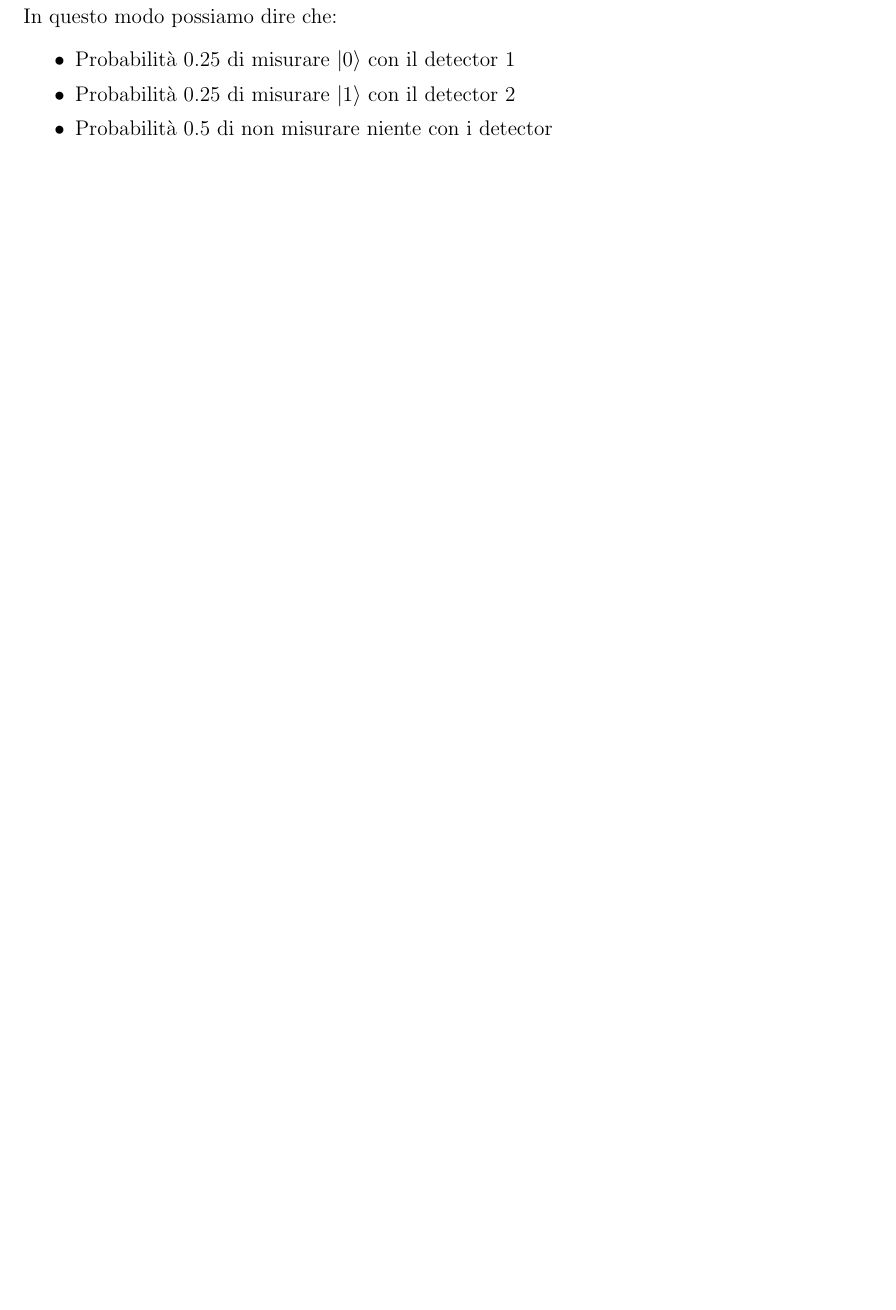
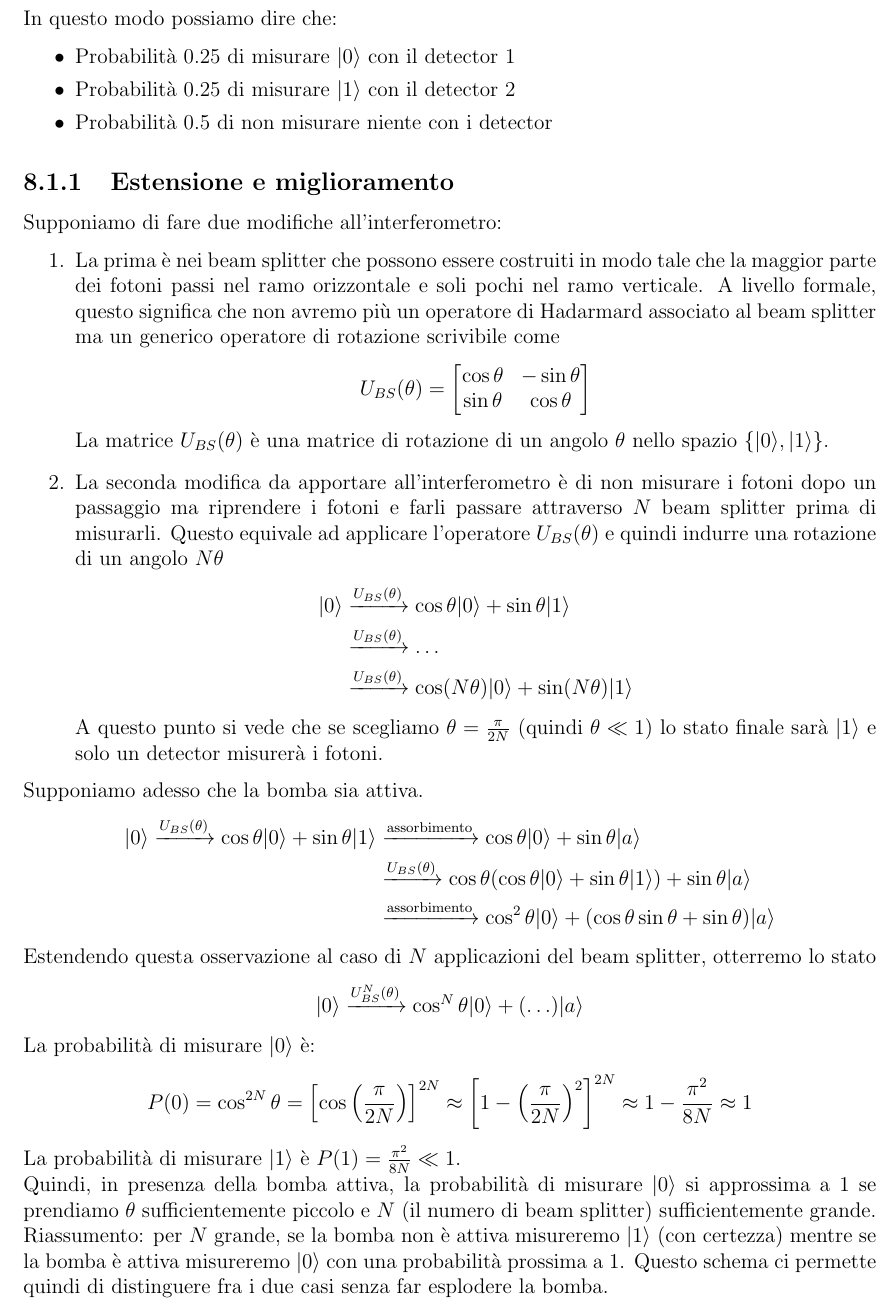
Before and after one commit to GekkeijuITA/FCQ, a LaTeX document (Latex/Appunti.tex): part of page 36 of 36, cut so that both start at the same text, the shorter picture padded with empty space. Compiled offline with pdfLaTeX.

Commit message:
Capitolo 9

```diff
--- a/Latex/Appunti.tex
+++ b/Latex/Appunti.tex
@@ -1207,4 +1207,41 @@ In questo modo possiamo dire che:
     \item Probabilità 0.25 di misurare $\ket{1}$ con il detector 2
     \item Probabilità 0.5 di non misurare niente con i detector
 \end{itemize}
+\subsection{Estensione e miglioramento}
+Supponiamo di fare due modifiche all'interferometro:
+\begin{enumerate}
+    \item La prima è nei beam splitter che possono essere costruiti in modo tale che la maggior parte dei fotoni passi nel ramo orizzontale e soli pochi nel ramo verticale. A livello formale, questo significa che non avremo più un operatore di Hadarmard associato al beam splitter ma un generico operatore di rotazione scrivibile come \begin{equation*}
+        U_{BS}(\theta) = \begin{bmatrix}
+            \cos\theta & -\sin\theta \\
+            \sin\theta & \cos\theta
+        \end{bmatrix}
+    \end{equation*} La matrice $U_{BS}(\theta)$ è una matrice di rotazione di un angolo $\theta$ nello spazio $\{\ket{0},\ket{1}\}$.
+    \item La seconda modifica da apportare all'interferometro è di non misurare i fotoni dopo un passaggio ma riprendere i fotoni e farli passare attraverso $N$ beam splitter prima di misurarli. Questo equivale ad applicare l'operatore $U_{BS}(\theta)$ e quindi indurre una rotazione di un angolo $N\theta$ \begin{equation*}
+        \begin{split}
+            \ket{0} &\xrightarrow{U_{BS}(\theta)} \cos\theta\ket{0}+\sin\theta\ket{1} \\
+            &\xrightarrow{U_{BS}(\theta)} \ldots \\
+            &\xrightarrow{U_{BS}(\theta)} \cos(N\theta)\ket{0}+\sin(N\theta)\ket{1}
+        \end{split}
+    \end{equation*}
+    A  questo punto si vede che se scegliamo $\theta = \frac{\pi}{2N}$ (quindi $\theta\ll 1$) lo stato finale sarà $\ket{1}$ e solo un detector misurerà i fotoni.
+\end{enumerate}
+Supponiamo adesso che la bomba sia attiva.
+\begin{equation*}
+    \begin{split}
+        \ket{0} \xrightarrow{U_{BS}(\theta)} \cos\theta\ket{0}+\sin\theta\ket{1} &\xrightarrow{\text{assorbimento}} \cos\theta\ket{0}+\sin\theta\ket{a} \\
+        &\xrightarrow{U_{BS}(\theta)} \cos\theta(\cos\theta\ket{0}+\sin\theta\ket{1})+\sin\theta\ket{a} \\
+        &\xrightarrow{\text{assorbimento}} \cos^{2}\theta\ket{0}+(\cos\theta\sin\theta+\sin\theta)\ket{a}
+    \end{split}
+\end{equation*}
+Estendendo questa osservazione al caso di $N$ applicazioni del beam splitter, otterremo lo stato
+\begin{equation*}
+    \ket{0}\xrightarrow{U_{BS}^{N}(\theta)} \cos^{N}\theta\ket{0}+(\ldots)\ket{a}
+\end{equation*}
+La probabilità di misurare $\ket{0}$ è:
+\begin{equation*}
+    P(0) = \cos^{2N}\theta = \left[\cos\left(\frac{\pi}{2N}\right)\right]^{2N} \approx \left[1-\left(\frac{\pi}{2N}\right)^{2}\right]^{2N} \approx 1-\frac{\pi^{2}}{8N} \approx 1
+\end{equation*}
+La probabilità di misurare $\ket{1}$ è $P(1)=\frac{\pi^{2}}{8N}\ll 1$.\\
+Quindi, in presenza della bomba attiva, la probabilità di misurare $\ket{0}$ si approssima a 1 se prendiamo $\theta$ sufficientemente piccolo e $N$ (il numero di beam splitter) sufficientemente grande.\\
+Riassumento: per $N$ grande, se la bomba non è attiva misureremo $\ket{1}$ (con certezza) mentre se la bomba è attiva misureremo $\ket{0}$ con una probabilità prossima a 1. Questo schema ci permette quindi di distinguere fra i due casi senza far esplodere la bomba.
 \end{document}
```
Also changed, not shown: Latex/Appunti.pdf.
